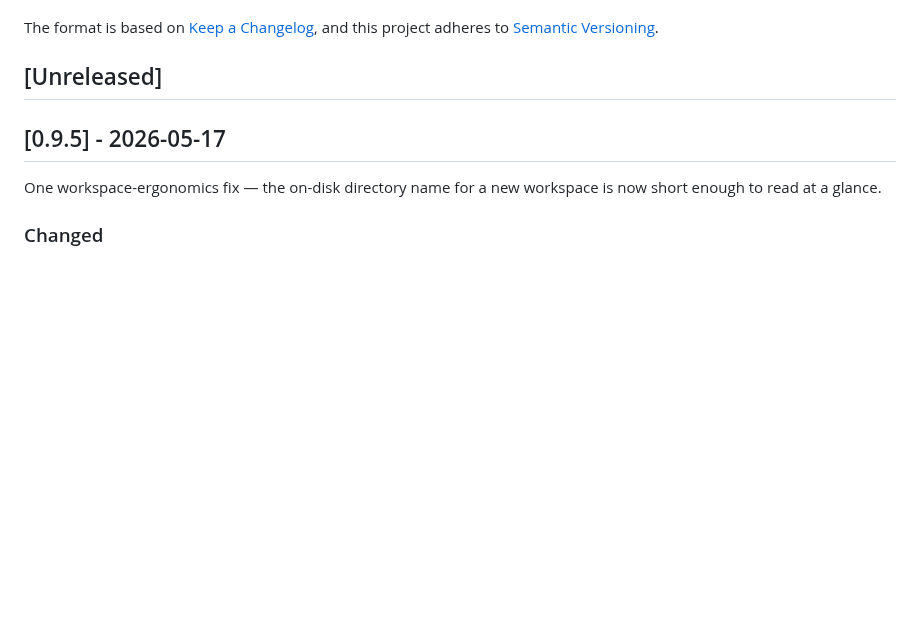
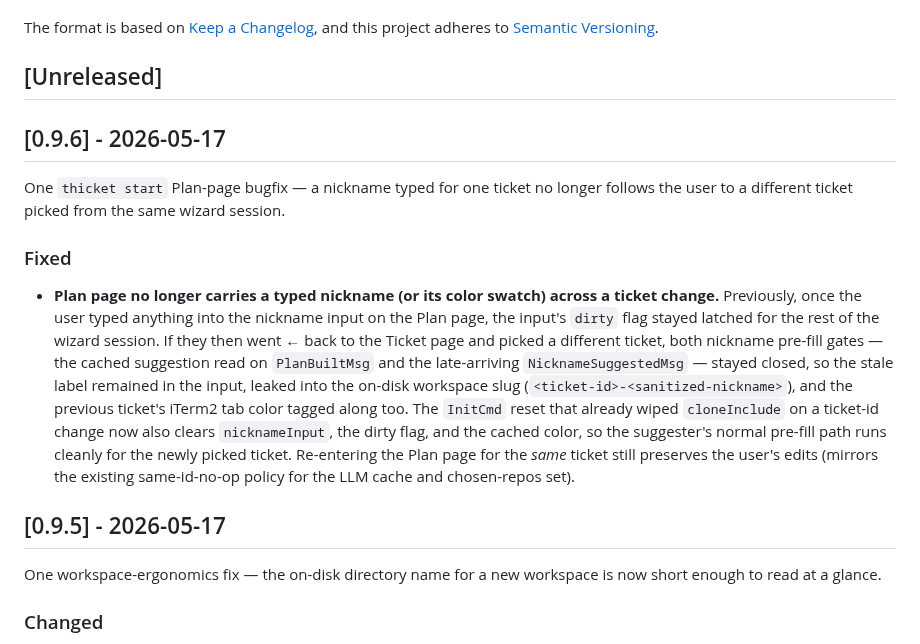
Before and after one commit to uribrecher/thicket, a Markdown page: CHANGELOG.md, the part around the change. Drawn GitHub-style; blank space fills up the shorter version.

Commit message:
docs: cut CHANGELOG [0.9.6] section (#57)
One thicket start Plan-page bugfix in this release:

- nickname typed (or accepted) for ticket A no longer carries over
  to ticket B after going ← back and picking a different ticket;
  fixes the input, the on-disk slug, and the iTerm2 tab color all
  inheriting the stale value (#56)

Co-authored-by: Claude Opus 4.7 (1M context) <noreply@anthropic.com>

```diff
--- a/CHANGELOG.md
+++ b/CHANGELOG.md
@@ -6,6 +6,32 @@ The format is based on [Keep a Changelog](https://keepachangelog.com/en/1.1.0/),
 and this project adheres to [Semantic Versioning](https://semver.org/).
 
 ## [Unreleased]
+
+## [0.9.6] - 2026-05-17
+
+One `thicket start` Plan-page bugfix — a nickname typed for one
+ticket no longer follows the user to a different ticket picked
+from the same wizard session.
+
+### Fixed
+
+- **Plan page no longer carries a typed nickname (or its color
+  swatch) across a ticket change.** Previously, once the user typed
+  anything into the nickname input on the Plan page, the input's
+  `dirty` flag stayed latched for the rest of the wizard session.
+  If they then went ← back to the Ticket page and picked a
+  different ticket, both nickname pre-fill gates — the cached
+  suggestion read on `PlanBuiltMsg` and the late-arriving
+  `NicknameSuggestedMsg` — stayed closed, so the stale label
+  remained in the input, leaked into the on-disk workspace slug
+  (`<ticket-id>-<sanitized-nickname>`), and the previous ticket's
+  iTerm2 tab color tagged along too. The `InitCmd` reset that
+  already wiped `cloneInclude` on a ticket-id change now also
+  clears `nicknameInput`, the dirty flag, and the cached color, so
+  the suggester's normal pre-fill path runs cleanly for the newly
+  picked ticket. Re-entering the Plan page for the *same* ticket
+  still preserves the user's edits (mirrors the existing
+  same-id-no-op policy for the LLM cache and chosen-repos set).
 
 ## [0.9.5] - 2026-05-17
 
```
